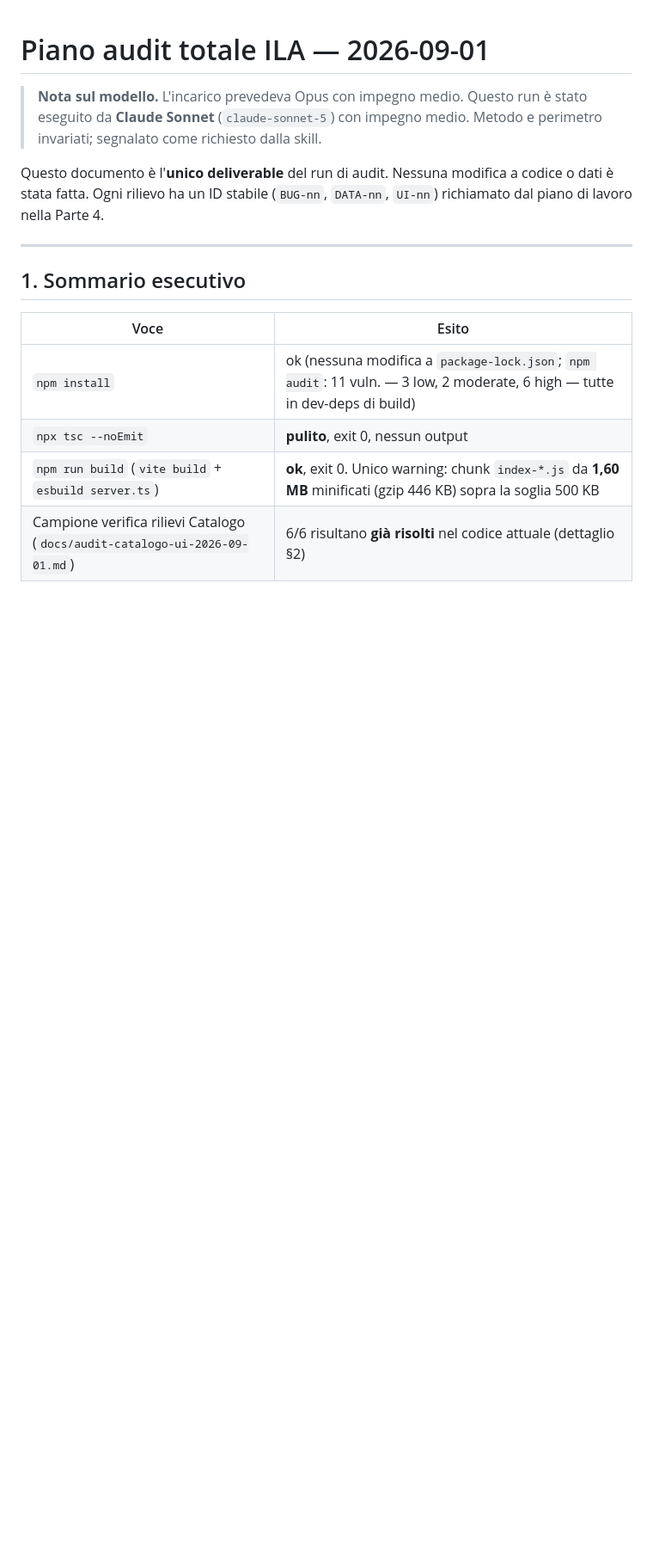
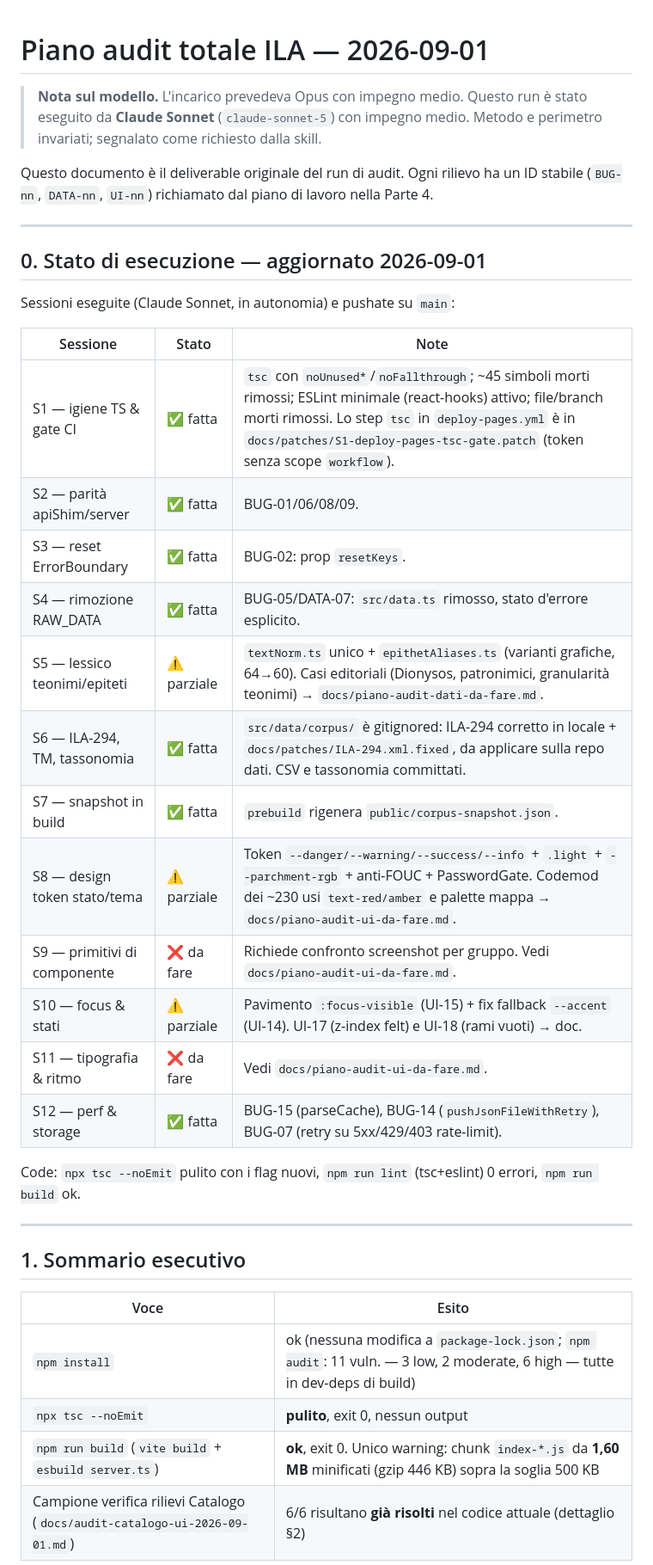
Before and after one commit to Gregoee2002/ILA---INTERFACE, a Markdown page: docs/piano-audit-totale-2026-09-01.md, the part around the change. Shown at 86% size. Rendered like a GitHub page; blank space fills up the shorter version.

Commit message:
docs: stato di esecuzione delle sessioni di audit
Aggiunta la sezione 0 al piano di audit con lo stato per-sessione
(S1-S12) e i puntatori a piano-audit-dati-da-fare.md /
piano-audit-ui-da-fare.md per gli interventi che restano da fare a
mano (editoriali sul corpus, codemod colori con revisione visiva,
primitivi di componente, tipografia).

Co-Authored-By: Claude Sonnet 5 <noreply@anthropic.com>

```diff
--- a/docs/piano-audit-totale-2026-09-01.md
+++ b/docs/piano-audit-totale-2026-09-01.md
@@ -4,9 +4,32 @@
 > eseguito da **Claude Sonnet** (`claude-sonnet-5`) con impegno medio. Metodo e perimetro
 > invariati; segnalato come richiesto dalla skill.
 
-Questo documento è l'**unico deliverable** del run di audit. Nessuna modifica a codice o dati
-è stata fatta. Ogni rilievo ha un ID stabile (`BUG-nn`, `DATA-nn`, `UI-nn`) richiamato dal
-piano di lavoro nella Parte 4.
+Questo documento è il deliverable originale del run di audit. Ogni rilievo ha un ID stabile
+(`BUG-nn`, `DATA-nn`, `UI-nn`) richiamato dal piano di lavoro nella Parte 4.
+
+---
+
+## 0. Stato di esecuzione — aggiornato 2026-09-01
+
+Sessioni eseguite (Claude Sonnet, in autonomia) e pushate su `main`:
+
+| Sessione | Stato | Note |
+|---|---|---|
+| S1 — igiene TS & gate CI | ✅ fatta | `tsc` con `noUnused*`/`noFallthrough`; ~45 simboli morti rimossi; ESLint minimale (react-hooks) attivo; file/branch morti rimossi. Lo step `tsc` in `deploy-pages.yml` è in `docs/patches/S1-deploy-pages-tsc-gate.patch` (token senza scope `workflow`). |
+| S2 — parità apiShim/server | ✅ fatta | BUG-01/06/08/09. |
+| S3 — reset ErrorBoundary | ✅ fatta | BUG-02: prop `resetKeys`. |
+| S4 — rimozione RAW_DATA | ✅ fatta | BUG-05/DATA-07: `src/data.ts` rimosso, stato d'errore esplicito. |
+| S5 — lessico teonimi/epiteti | ⚠️ parziale | `textNorm.ts` unico + `epithetAliases.ts` (varianti grafiche, 64→60). Casi editoriali (Dionysos, patronimici, granularità teonimi) → `docs/piano-audit-dati-da-fare.md`. |
+| S6 — ILA-294, TM, tassonomia | ✅ fatta | `src/data/corpus/` è gitignored: ILA-294 corretto in locale + `docs/patches/ILA-294.xml.fixed`, da applicare sulla repo dati. CSV e tassonomia committati. |
+| S7 — snapshot in build | ✅ fatta | `prebuild` rigenera `public/corpus-snapshot.json`. |
+| S8 — design token stato/tema | ⚠️ parziale | Token `--danger/--warning/--success/--info` + `.light` + `--parchment-rgb` + anti-FOUC + PasswordGate. Codemod dei ~230 usi `text-red/amber` e palette mappa → `docs/piano-audit-ui-da-fare.md`. |
+| S9 — primitivi di componente | ❌ da fare | Richiede confronto screenshot per gruppo. Vedi `docs/piano-audit-ui-da-fare.md`. |
+| S10 — focus & stati | ⚠️ parziale | Pavimento `:focus-visible` (UI-15) + fix fallback `--accent` (UI-14). UI-17 (z-index felt) e UI-18 (rami vuoti) → doc. |
+| S11 — tipografia & ritmo | ❌ da fare | Vedi `docs/piano-audit-ui-da-fare.md`. |
+| S12 — perf & storage | ✅ fatta | BUG-15 (parseCache), BUG-14 (`pushJsonFileWithRetry`), BUG-07 (retry su 5xx/429/403 rate-limit). |
+
+Code: `npx tsc --noEmit` pulito con i flag nuovi, `npm run lint` (tsc+eslint) 0
+errori, `npm run build` ok.
 
 ---
 
```
Also changed, not shown: docs/piano-audit-ui-da-fare.md (+5 -3 lines).
